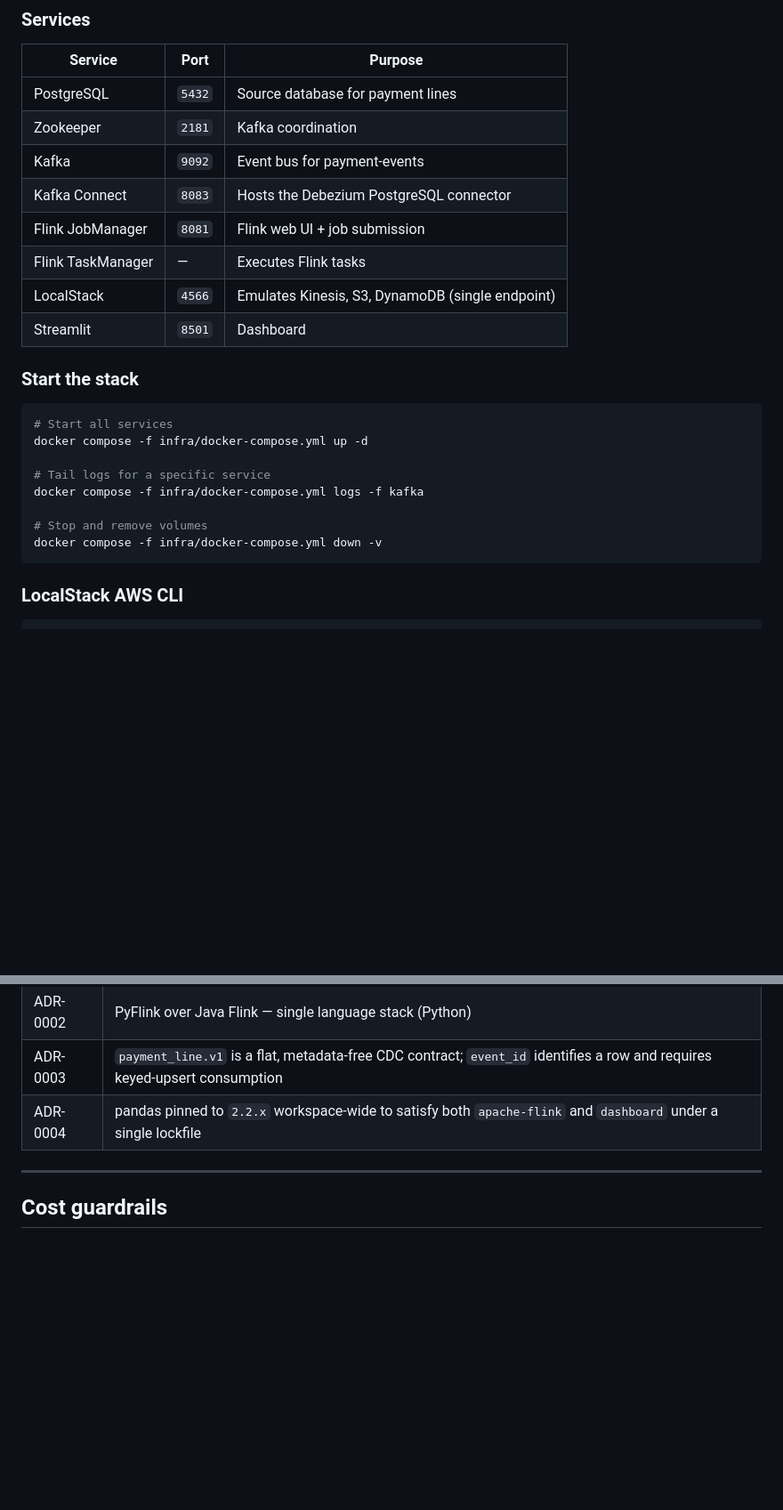
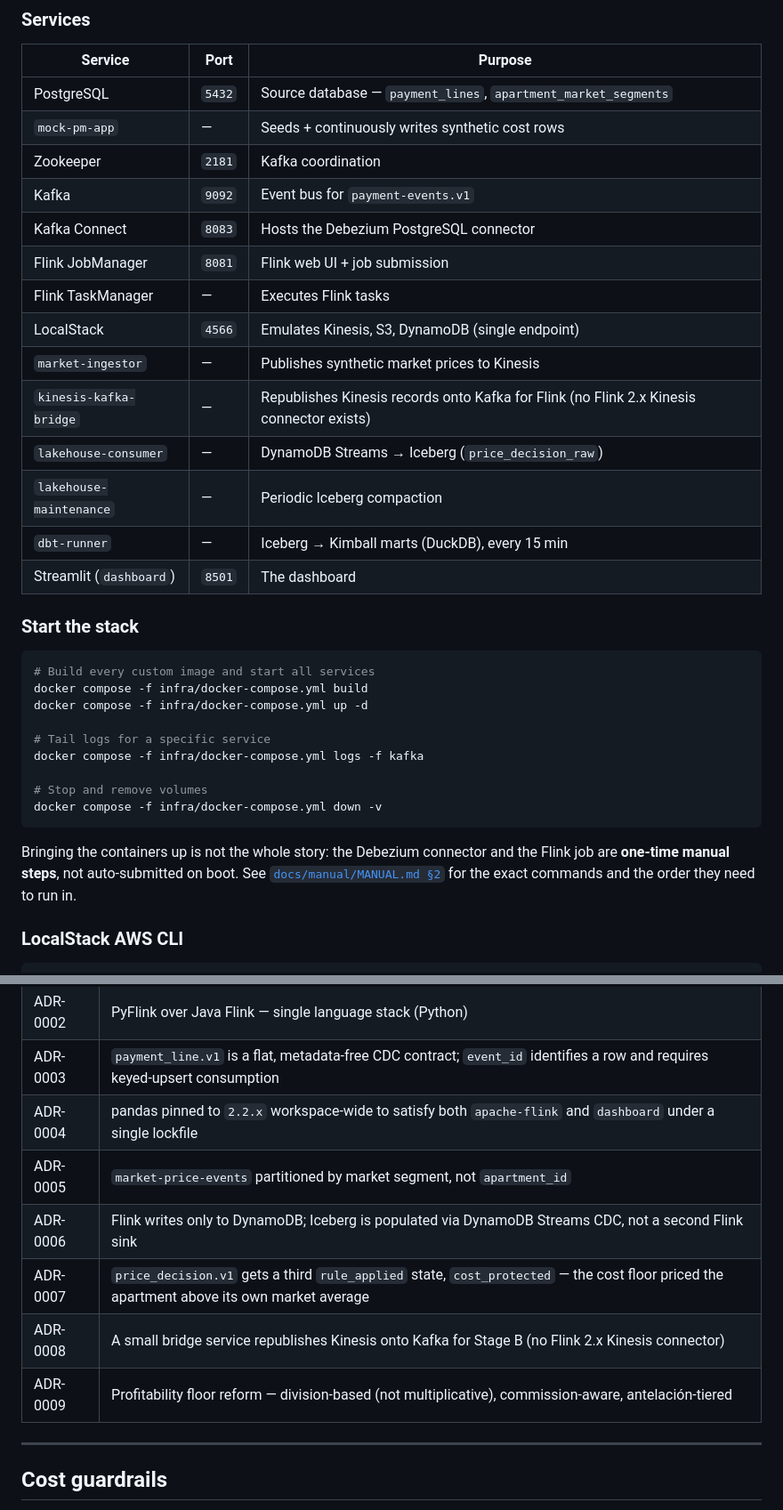
Before and after one commit to moradabaz/pms-price-engine, a Markdown page: README.md, 2 parts joined by grey strips. Shown at 89% size. Drawn GitHub-style; blank space fills up the shorter version.

````diff
--- a/README.md
+++ b/README.md
@@ -111,19 +112,26 @@ Everything runs locally via Docker Compose. **No AWS account required** — Loca
 
 | Service | Port | Purpose |
 |---|---|---|
-| PostgreSQL | `5432` | Source database for payment lines |
+| PostgreSQL | `5432` | Source database — `payment_lines`, `apartment_market_segments` |
+| `mock-pm-app` | — | Seeds + continuously writes synthetic cost rows |
 | Zookeeper | `2181` | Kafka coordination |
-| Kafka | `9092` | Event bus for payment-events |
+| Kafka | `9092` | Event bus for `payment-events.v1` |
 | Kafka Connect | `8083` | Hosts the Debezium PostgreSQL connector |
 | Flink JobManager | `8081` | Flink web UI + job submission |
 | Flink TaskManager | — | Executes Flink tasks |
 | LocalStack | `4566` | Emulates Kinesis, S3, DynamoDB (single endpoint) |
-| Streamlit | `8501` | Dashboard |
+| `market-ingestor` | — | Publishes synthetic market prices to Kinesis |
+| `kinesis-kafka-bridge` | — | Republishes Kinesis records onto Kafka for Flink (no Flink 2.x Kinesis connector exists) |
+| `lakehouse-consumer` | — | DynamoDB Streams → Iceberg (`price_decision_raw`) |
+| `lakehouse-maintenance` | — | Periodic Iceberg compaction |
+| `dbt-runner` | — | Iceberg → Kimball marts (DuckDB), every 15 min |
+| Streamlit (`dashboard`) | `8501` | The dashboard |
 
 ### Start the stack
 
 ```bash
-# Start all services
+# Build every custom image and start all services
+docker compose -f infra/docker-compose.yml build
 docker compose -f infra/docker-compose.yml up -d
 
 # Tail logs for a specific service
@@ -132,6 +140,11 @@ docker compose -f infra/docker-compose.yml logs -f kafka
 # Stop and remove volumes
 docker compose -f infra/docker-compose.yml down -v
 ```
+
+Bringing the containers up is not the whole story: the Debezium connector and the Flink job are
+**one-time manual steps**, not auto-submitted on boot. See
+[`docs/manual/MANUAL.md §2`](docs/manual/MANUAL.md#2-bringing-up-the-stack-from-scratch) for the
+exact commands and the order they need to run in.
 
 ### LocalStack AWS CLI
 
@@ -246,6 +272,11 @@ See [`docs/adr/`](docs/adr/) for full decision records.
 | ADR-0002 | PyFlink over Java Flink — single language stack (Python) |
 | ADR-0003 | `payment_line.v1` is a flat, metadata-free CDC contract; `event_id` identifies a row and requires keyed-upsert consumption |
 | ADR-0004 | pandas pinned to `2.2.x` workspace-wide to satisfy both `apache-flink` and `dashboard` under a single lockfile |
+| ADR-0005 | `market-price-events` partitioned by market segment, not `apartment_id` |
+| ADR-0006 | Flink writes only to DynamoDB; Iceberg is populated via DynamoDB Streams CDC, not a second Flink sink |
+| ADR-0007 | `price_decision.v1` gets a third `rule_applied` state, `cost_protected` — the cost floor priced the apartment above its own market average |
+| ADR-0008 | A small bridge service republishes Kinesis onto Kafka for Stage B (no Flink 2.x Kinesis connector) |
+| ADR-0009 | Profitability floor reform — division-based (not multiplicative), commission-aware, antelación-tiered |
 
 ---
 
````
Also changed, not shown: other parts of README.md (+32 -18 lines), docs/manual/MANUAL.md (added, +236 -0 lines).
